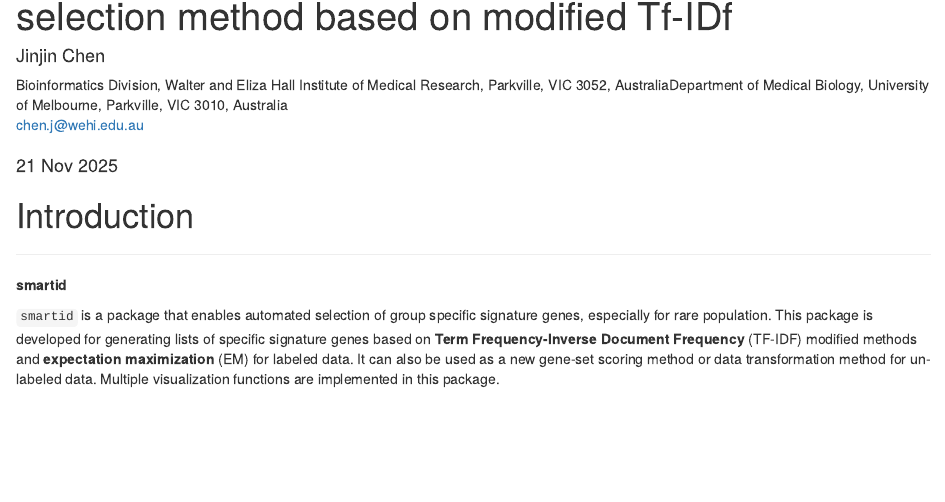
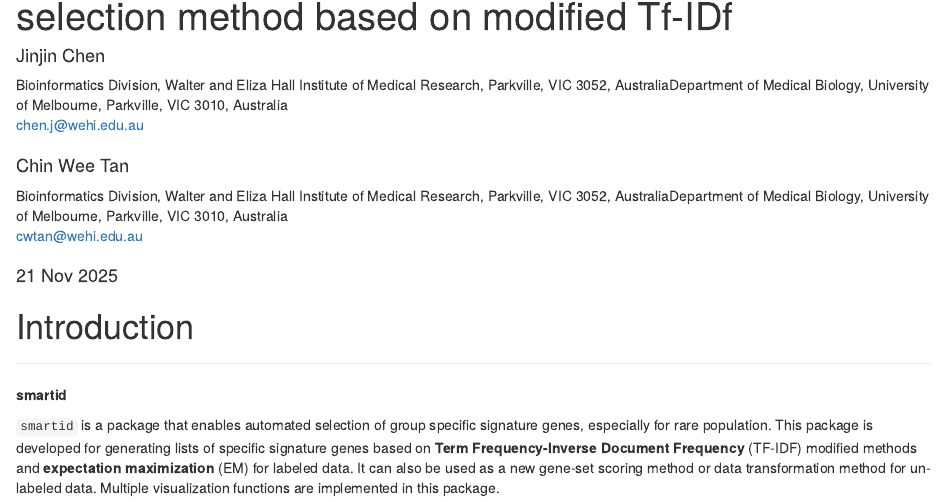
Before and after one commit to Gene233/MarkerIdentificationWorkflow, an R Markdown document (vignettes/workshop_smartid.Rmd): the page in a window 1100 px wide, from 70 px down. Rendered offline with R 4.5, knitr and Pandoc, with nearby package versions; drawn as R Markdown's standard HTML page in place of the format the file asks for; some code elsewhere in the file could not run offline.

Commit message:
update vignette

```diff
--- a/vignettes/workshop_smartid.Rmd
+++ b/vignettes/workshop_smartid.Rmd
@@ -6,6 +6,11 @@ author:
       - Bioinformatics Division, Walter and Eliza Hall Institute of Medical Research, Parkville, VIC 3052, Australia
       - Department of Medical Biology, University of Melbourne, Parkville, VIC 3010, Australia
     email: chen.j@wehi.edu.au
+  - name: Chin Wee Tan
+    affiliation:
+      - Bioinformatics Division, Walter and Eliza Hall Institute of Medical Research, Parkville, VIC 3052, Australia
+      - Department of Medical Biology, University of Melbourne, Parkville, VIC 3010, Australia
+    email: cwtan@wehi.edu.au
 date: "`r format(Sys.time(), '%d %b %Y')`"
 output:
   BiocStyle::html_document:
```
